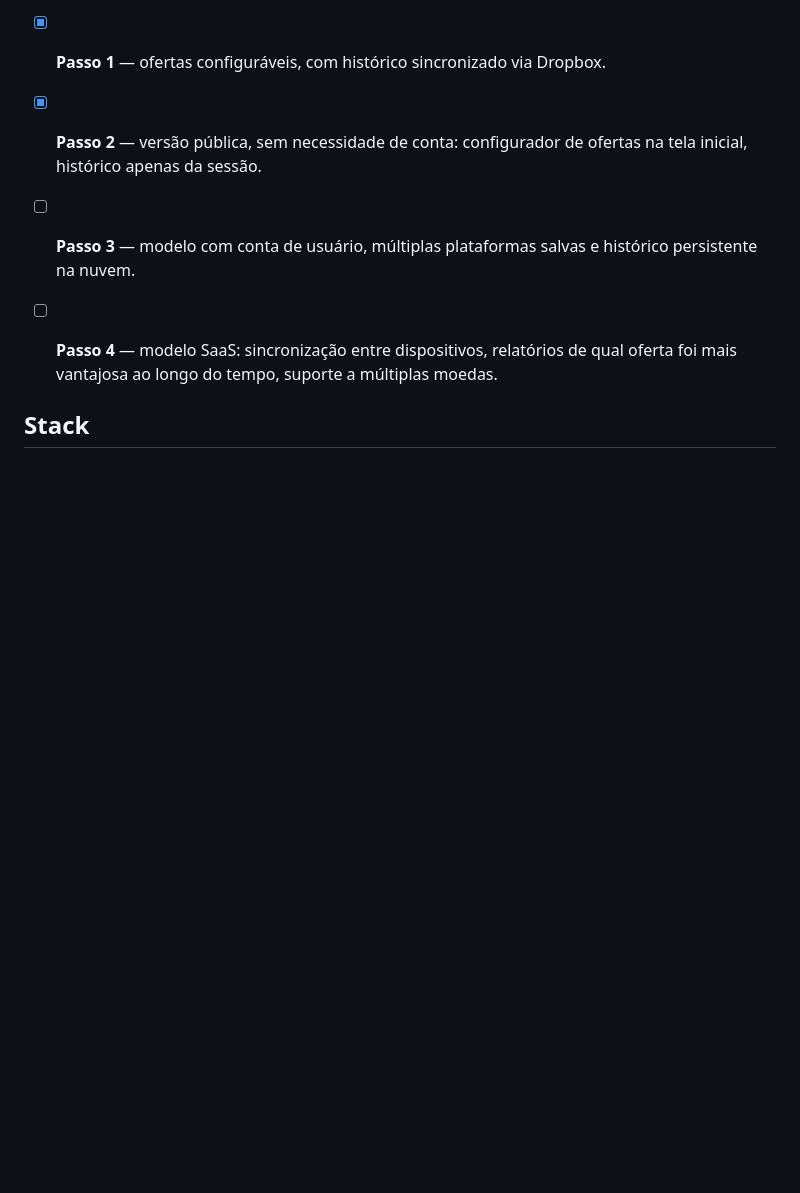
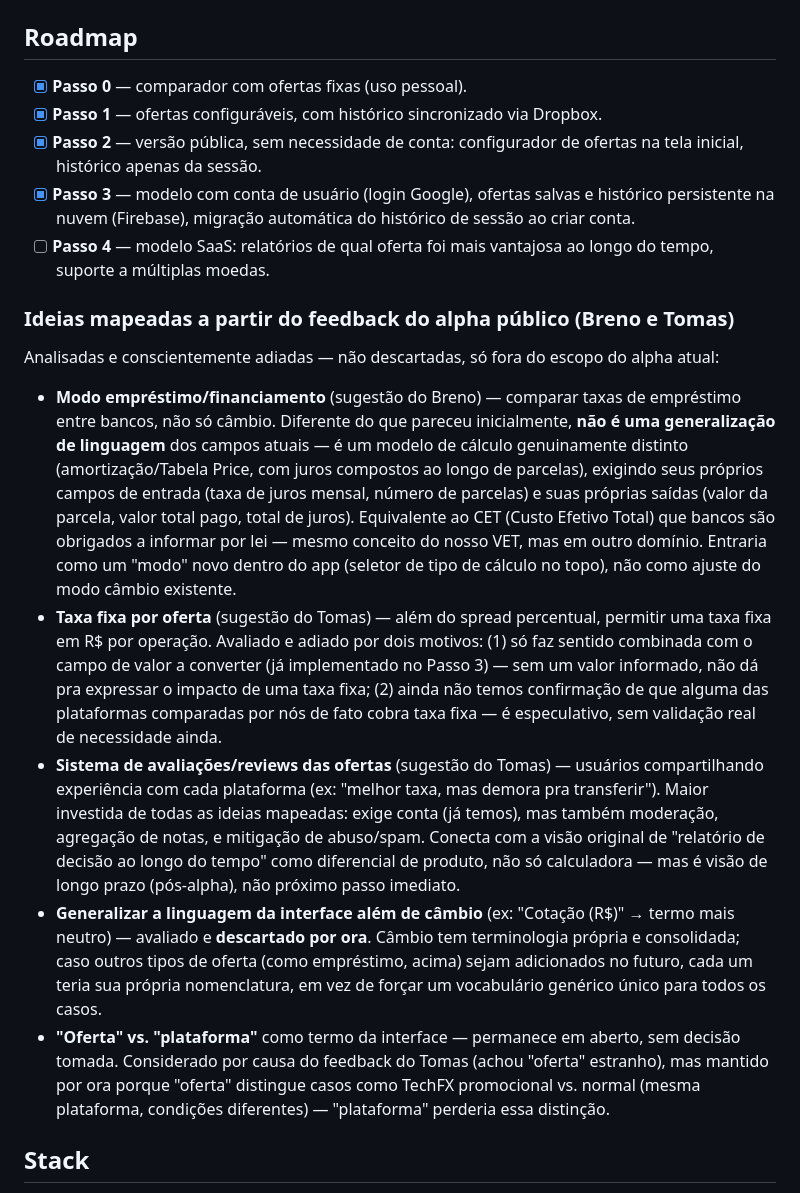
Before and after one commit to albertogpo/cotae, a Markdown page: pessoal/README.md, the part around the change. Drawn GitHub-style; blank space fills up the shorter version.

Commit message:
Atualização do Roadmap

```diff
--- a/pessoal/README.md
+++ b/pessoal/README.md
@@ -63,8 +63,18 @@ App estático, sem backend. Precisa estar servido em `https://` (não `file://`)
 - [x] **Passo 0** — comparador com ofertas fixas (uso pessoal).
 - [x] **Passo 1** — ofertas configuráveis, com histórico sincronizado via Dropbox.
 - [x] **Passo 2** — versão pública, sem necessidade de conta: configurador de ofertas na tela inicial, histórico apenas da sessão.
-- [ ] **Passo 3** — modelo com conta de usuário, múltiplas plataformas salvas e histórico persistente na nuvem.
-- [ ] **Passo 4** — modelo SaaS: sincronização entre dispositivos, relatórios de qual oferta foi mais vantajosa ao longo do tempo, suporte a múltiplas moedas.
+- [x] **Passo 3** — modelo com conta de usuário (login Google), ofertas salvas e histórico persistente na nuvem (Firebase), migração automática do histórico de sessão ao criar conta.
+- [ ] **Passo 4** — modelo SaaS: relatórios de qual oferta foi mais vantajosa ao longo do tempo, suporte a múltiplas moedas.
+
+### Ideias mapeadas a partir do feedback do alpha público (Breno e Tomas)
+
+Analisadas e conscientemente adiadas — não descartadas, só fora do escopo do alpha atual:
+
+- **Modo empréstimo/financiamento** (sugestão do Breno) — comparar taxas de empréstimo entre bancos, não só câmbio. Diferente do que pareceu inicialmente, **não é uma generalização de linguagem** dos campos atuais — é um modelo de cálculo genuinamente distinto (amortização/Tabela Price, com juros compostos ao longo de parcelas), exigindo seus próprios campos de entrada (taxa de juros mensal, número de parcelas) e suas próprias saídas (valor da parcela, valor total pago, total de juros). Equivalente ao CET (Custo Efetivo Total) que bancos são obrigados a informar por lei — mesmo conceito do nosso VET, mas em outro domínio. Entraria como um "modo" novo dentro do app (seletor de tipo de cálculo no topo), não como ajuste do modo câmbio existente.
+- **Taxa fixa por oferta** (sugestão do Tomas) — além do spread percentual, permitir uma taxa fixa em R$ por operação. Avaliado e adiado por dois motivos: (1) só faz sentido combinada com o campo de valor a converter (já implementado no Passo 3) — sem um valor informado, não dá pra expressar o impacto de uma taxa fixa; (2) ainda não temos confirmação de que alguma das plataformas comparadas por nós de fato cobra taxa fixa — é especulativo, sem validação real de necessidade ainda.
+- **Sistema de avaliações/reviews das ofertas** (sugestão do Tomas) — usuários compartilhando experiência com cada plataforma (ex: "melhor taxa, mas demora pra transferir"). Maior investida de todas as ideias mapeadas: exige conta (já temos), mas também moderação, agregação de notas, e mitigação de abuso/spam. Conecta com a visão original de "relatório de decisão ao longo do tempo" como diferencial de produto, não só calculadora — mas é visão de longo prazo (pós-alpha), não próximo passo imediato.
+- **Generalizar a linguagem da interface além de câmbio** (ex: "Cotação (R$)" → termo mais neutro) — avaliado e **descartado por ora**. Câmbio tem terminologia própria e consolidada; caso outros tipos de oferta (como empréstimo, acima) sejam adicionados no futuro, cada um teria sua própria nomenclatura, em vez de forçar um vocabulário genérico único para todos os casos.
+- **"Oferta" vs. "plataforma"** como termo da interface — permanece em aberto, sem decisão tomada. Considerado por causa do feedback do Tomas (achou "oferta" estranho), mas mantido por ora porque "oferta" distingue casos como TechFX promocional vs. normal (mesma plataforma, condições diferentes) — "plataforma" perderia essa distinção.
 
 
 ## Stack
```
